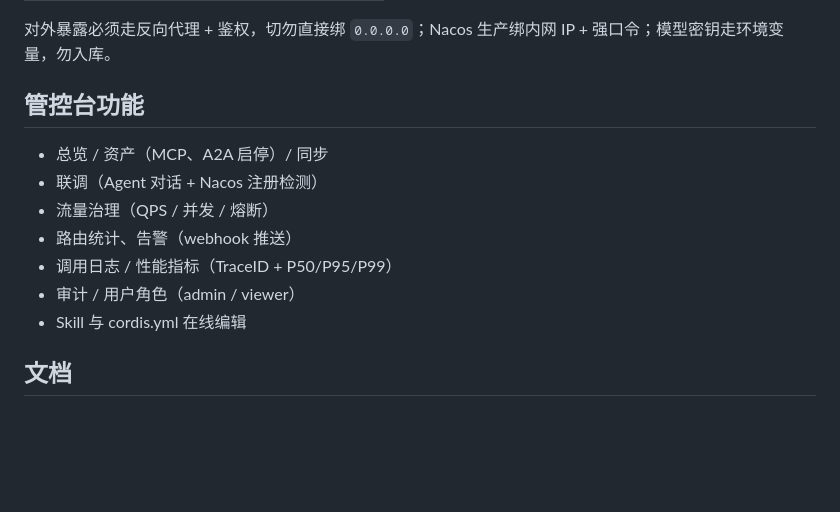
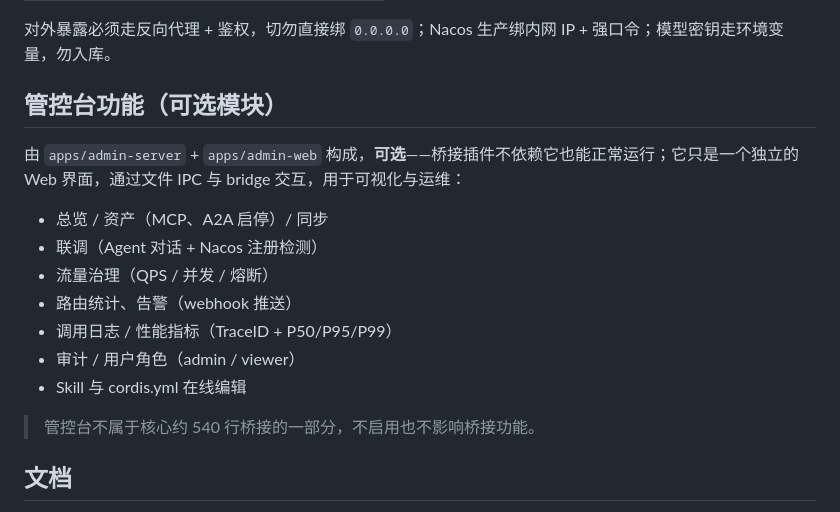
Before and after one commit to MalcolmFeng/dsh-nacos-bridge-plugin, a Markdown page: README.zh-CN.md, the part around the change. Drawn GitHub-style; blank space fills up the shorter version.

Commit message:
docs: mark the operator console as an optional module in both READMEs

```diff
--- a/README.zh-CN.md
+++ b/README.zh-CN.md
@@ -137,7 +137,9 @@ dsh web --patch runtime/cordis.yml --patch runtime/security.yml
 
 对外暴露必须走反向代理 + 鉴权，切勿直接绑 `0.0.0.0`；Nacos 生产绑内网 IP + 强口令；模型密钥走环境变量，勿入库。
 
-## 管控台功能
+## 管控台功能（可选模块）
+
+由 `apps/admin-server` + `apps/admin-web` 构成，**可选**——桥接插件不依赖它也能正常运行；它只是一个独立的 Web 界面，通过文件 IPC 与 bridge 交互，用于可视化与运维：
 
 - 总览 / 资产（MCP、A2A 启停）/ 同步
 - 联调（Agent 对话 + Nacos 注册检测）
@@ -146,6 +148,8 @@ dsh web --patch runtime/cordis.yml --patch runtime/security.yml
 - 调用日志 / 性能指标（TraceID + P50/P95/P99）
 - 审计 / 用户角色（admin / viewer）
 - Skill 与 cordis.yml 在线编辑
+
+> 管控台不属于核心约 540 行桥接的一部分，不启用也不影响桥接功能。
 
 ## 文档
 
```
Also changed, not shown: README.md (+4 -2 lines).
